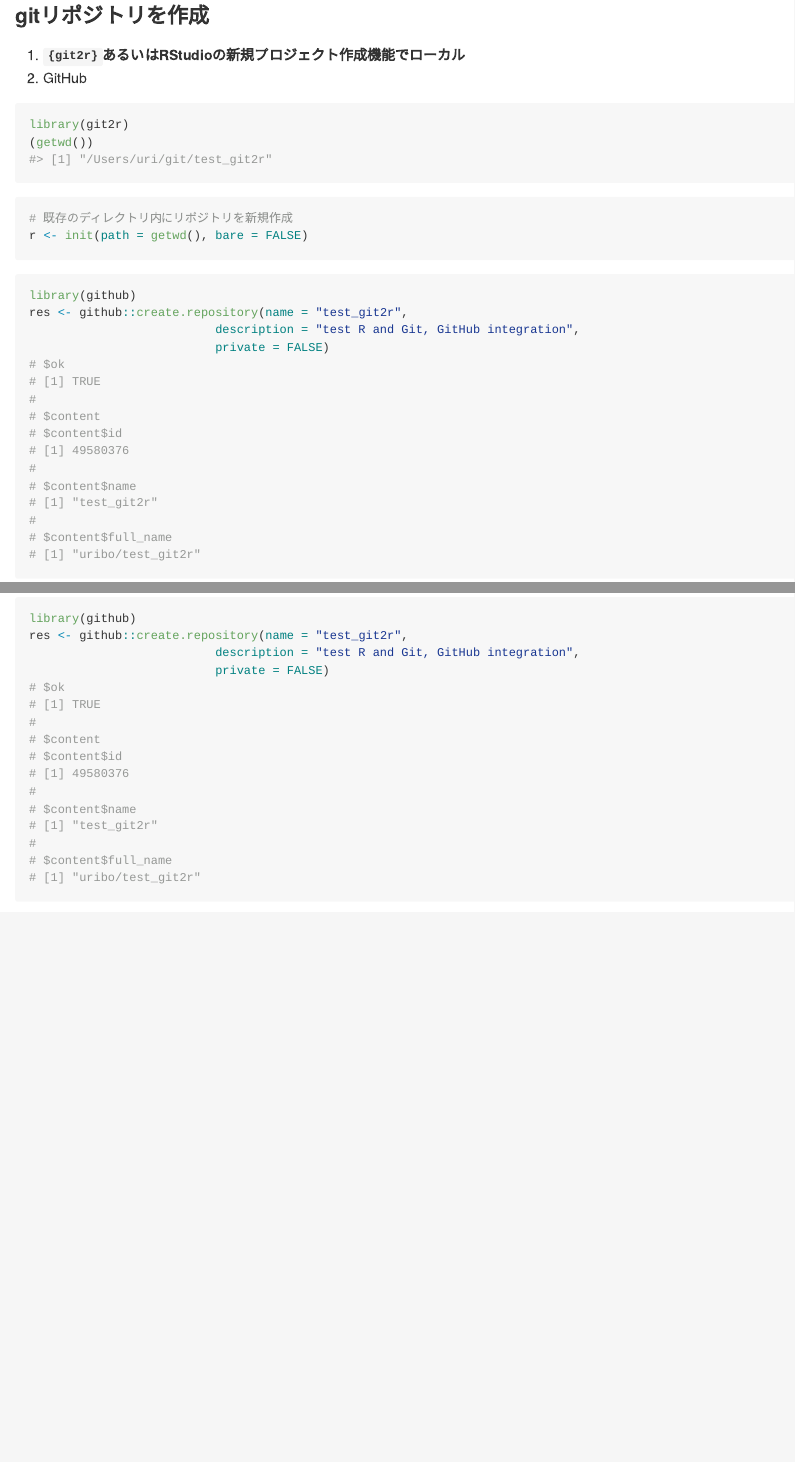
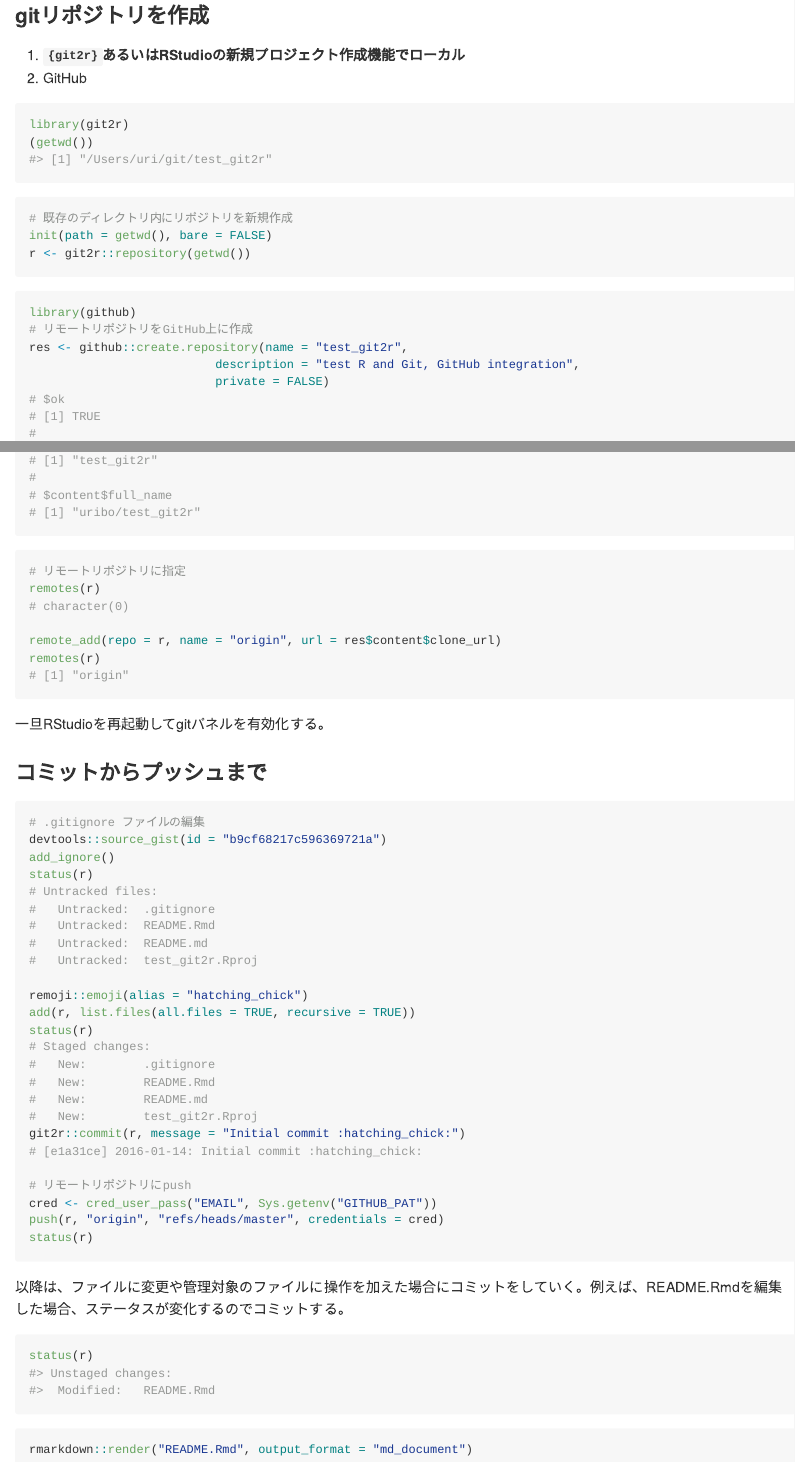
Before and after one commit to uribo/test_git2r, an R Markdown document (README.Rmd): the page in a window 1100 px wide, from 360 px down, and a second part further down, joined at a grey line. The pictures show the output file README.md that the author committed with the source, drawn offline in the style of GitHub.

Commit message:
Upgrade commit example

````diff
--- a/README.Rmd
+++ b/README.Rmd
@@ -73,6 +73,8 @@ remotes(r)
 
 一旦RStudioを再起動してgitパネルを有効化する。
 
+### コミットからプッシュまで
+
 ```{r, eval = FALSE}
 # .gitignore ファイルの編集
 devtools::source_gist(id = "b9cf68217c596369721a")
@@ -84,8 +86,34 @@ status(r)
 # 	Untracked:  README.md
 # 	Untracked:  test_git2r.Rproj
 
-# コミット
+remoji::emoji(alias = "hatching_chick")
+add(r, list.files(all.files = TRUE, recursive = TRUE))
+status(r)
+# Staged changes:
+# 	New:        .gitignore
+# 	New:        README.Rmd
+# 	New:        README.md
+# 	New:        test_git2r.Rproj
+git2r::commit(r, message = "Initial commit :hatching_chick:")
+# [e1a31ce] 2016-01-14: Initial commit :hatching_chick:
+
+# リモートリポジトリにpush
+cred <- cred_user_pass("EMAIL", Sys.getenv("GITHUB_PAT"))
+push(r, "origin", "refs/heads/master", credentials = cred)
+status(r)
 ```
+
+以降は、ファイルに変更や管理対象のファイルに操作を加えた場合にコミットをしていく。例えば、README.Rmdを編集した場合、ステータスが変化するのでコミットする。
+
+```{r, eval = FALSE}
+rmarkdown::render("README.Rmd", output_format = "md_document")
+status(r)
+# Unstaged changes:
+# 	Modified:   README.Rmd
+# 	Modified:   README.md
+git2r::commit(r, message = "Upgrade commit example")
+```
+
 
 
 
````
Also changed, not shown: README.md.
